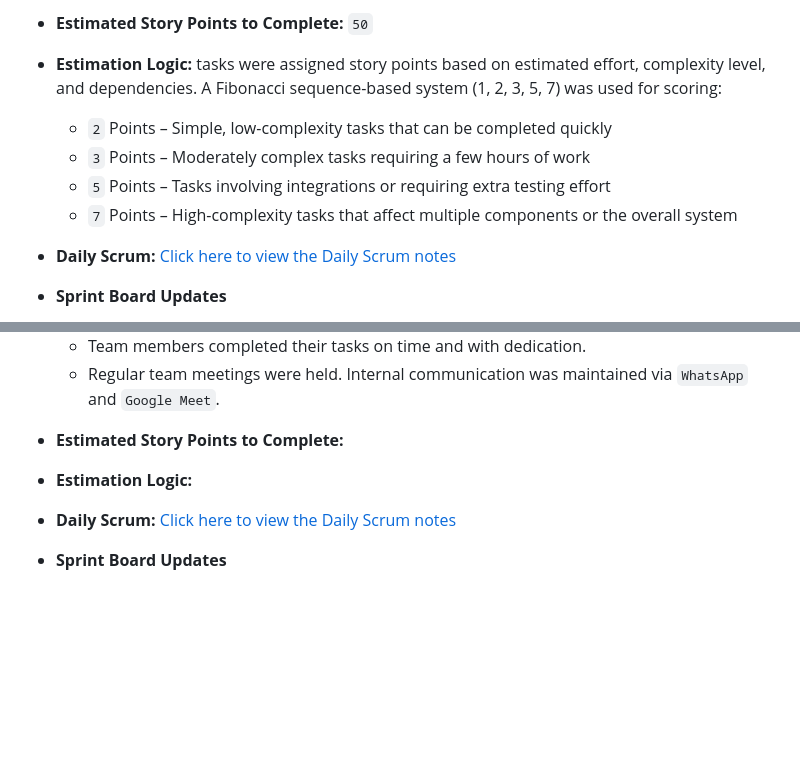
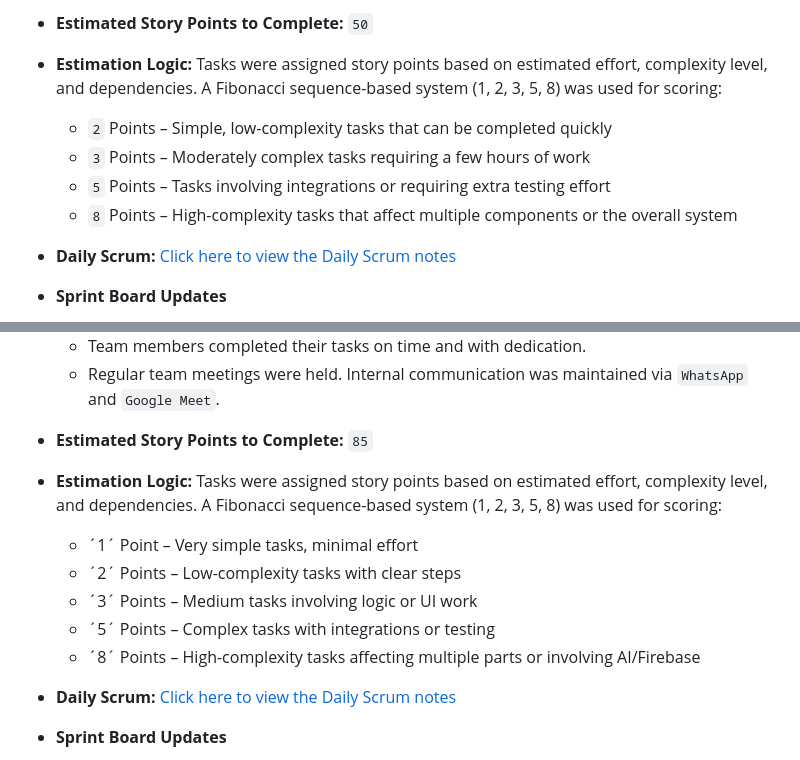
Before and after one commit to Mert30/YZTA-Bootcamp-Group-110, a Markdown page: README.md, 2 parts joined by grey strips. GitHub-like rendering; blank space fills up the shorter version.

```diff
--- a/README.md
+++ b/README.md
@@ -122,11 +122,11 @@ __4. Medication History and Reporting (Optional Development)__
 
 - **Estimated Story Points to Complete:** `50`
 
-- **Estimation Logic:** tasks were assigned story points based on estimated effort, complexity level, and dependencies. A Fibonacci sequence-based system (1, 2, 3, 5, 7) was used for scoring:
+- **Estimation Logic:** Tasks were assigned story points based on estimated effort, complexity level, and dependencies. A Fibonacci sequence-based system (1, 2, 3, 5, 8) was used for scoring:
 	- `2` Points – Simple, low-complexity tasks that can be completed quickly
 	- `3` Points – Moderately complex tasks requiring a few hours of work
 	- `5` Points – Tasks involving integrations or requiring extra testing effort
-	- `7` Points – High-complexity tasks that affect multiple components or the overall system
+	- `8` Points – High-complexity tasks that affect multiple components or the overall system
 
 - **Daily Scrum:** [Click here to view the Daily Scrum notes](<docs/scrum_reports/sprint2-daily-scrum-report.md>)
 
@@ -166,9 +166,14 @@ __4. Medication History and Reporting (Optional Development)__
 	- Team members completed their tasks on time and with dedication.
 	- Regular team meetings were held. Internal communication was maintained via `WhatsApp` and `Google Meet`.
 
-- **Estimated Story Points to Complete:**
+- **Estimated Story Points to Complete:** `85`
 
-- **Estimation Logic:**
+- **Estimation Logic:** Tasks were assigned story points based on estimated effort, complexity level, and dependencies. A Fibonacci sequence-based system (1, 2, 3, 5, 8) was used for scoring:
+	- ´1´ Point – Very simple tasks, minimal effort
+	- ´2´ Points – Low-complexity tasks with clear steps
+	- ´3´ Points – Medium tasks involving logic or UI work
+	- ´5´ Points – Complex tasks with integrations or testing
+	- ´8´ Points – High-complexity tasks affecting multiple parts or involving AI/Firebase
 
 - **Daily Scrum:** [Click here to view the Daily Scrum notes](<docs/scrum_reports/sprint3-daily-scrum-report.md>)
 
```
Also changed, not shown: other parts of README.md (+6 -0 lines), docs/sprint_board_updates/sprint3-board/sprint3_board.jpg (added), docs/sprint_board_updates/sprint3-board/sprint3_board2.jpg (added), docs/sprint_board_updates/sprint3-board/sprint3_board3.jpg (added), docs/sprint_board_updates/sprint3-board/sprint3_board4.jpg (added), docs/sprint_board_updates/sprint3-board/sprint3_board5.jpg (added).
